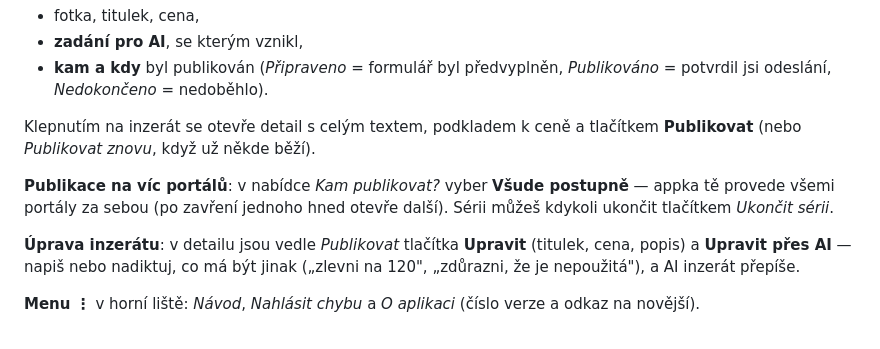
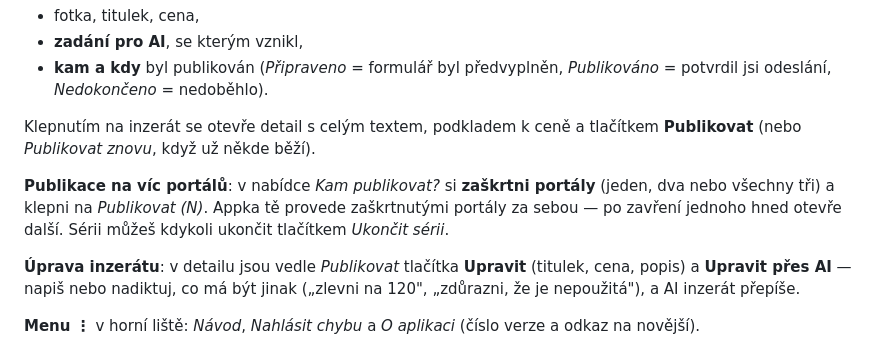
Before and after one commit to walterX12/notepad-rapid, a Markdown page: docs/navod.md, the part around the change. Drawn GitHub-style.

Commit message:
docs: publikace na zaškrtnuté portály (v0.48.1)

```diff
--- a/docs/navod.md
+++ b/docs/navod.md
@@ -87,9 +87,9 @@ Hlavní obrazovka = přehled všeho, co inzeruješ. U každého inzerátu je vid
 Klepnutím na inzerát se otevře detail s celým textem, podkladem k ceně a tlačítkem **Publikovat**
 (nebo *Publikovat znovu*, když už někde běží).
 
-**Publikace na víc portálů**: v nabídce *Kam publikovat?* vyber **Všude postupně** — appka tě provede
-všemi portály za sebou (po zavření jednoho hned otevře další). Sérii můžeš kdykoli ukončit tlačítkem
-*Ukončit sérii*.
+**Publikace na víc portálů**: v nabídce *Kam publikovat?* si **zaškrtni portály** (jeden, dva nebo
+všechny tři) a klepni na *Publikovat (N)*. Appka tě provede zaškrtnutými portály za sebou — po
+zavření jednoho hned otevře další. Sérii můžeš kdykoli ukončit tlačítkem *Ukončit sérii*.
 
 **Úprava inzerátu**: v detailu jsou vedle *Publikovat* tlačítka **Upravit** (titulek, cena, popis)
 a **Upravit přes AI** — napiš nebo nadiktuj, co má být jinak („zlevni na 120", „zdůrazni, že je
```
